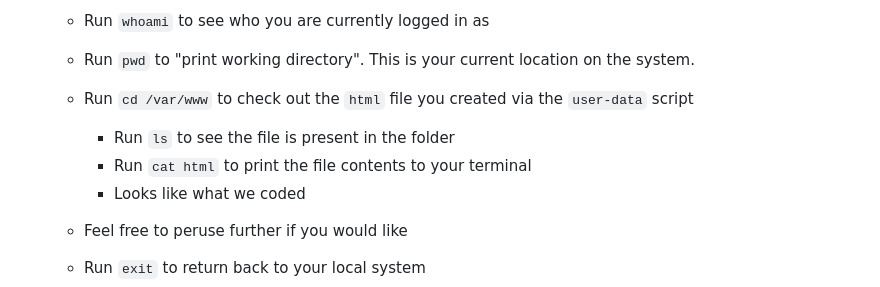
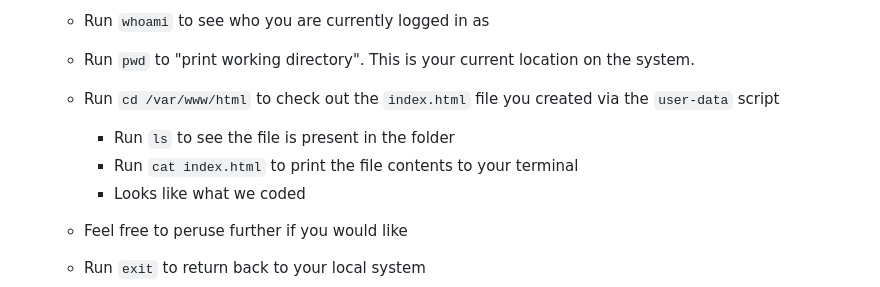
Before and after one commit to jkirbysecurity/build-a-cyberbear-workshop, a Markdown page: 2-building-ranges-aws/2.8-deploy-range.md, the part around one of its changes. Drawn GitHub-style.

```diff
--- a/2-building-ranges-aws/2.8-deploy-range.md
+++ b/2-building-ranges-aws/2.8-deploy-range.md
@@ -109,9 +109,9 @@ The objectives of this lesson are to **deploy** your new CyberBear Range.
 
     - Run `whoami` to see who you are currently logged in as
     - Run `pwd` to "print working directory".  This is your current location on the system.
-    - Run `cd /var/www` to check out the `html` file you created via the `user-data` script
+    - Run `cd /var/www/html` to check out the `index.html` file you created via the `user-data` script
         - Run `ls` to see the file is present in the folder
-        - Run `cat html` to print the file contents to your terminal
+        - Run `cat index.html` to print the file contents to your terminal
         - Looks like what we coded
     - Feel free to peruse further if you would like
     - Run `exit` to return back to your local system
```
Also changed, not shown: other parts of 2-building-ranges-aws/2.8-deploy-range.md (+29 -1 lines), 2-building-ranges-aws/2.6-coding-instances.md (+2 -1 lines), 2-building-ranges-aws/images/ec2-connect-explore.png (added), 2-building-ranges-aws/images/ec2-connect.png (added), 2 other files.
